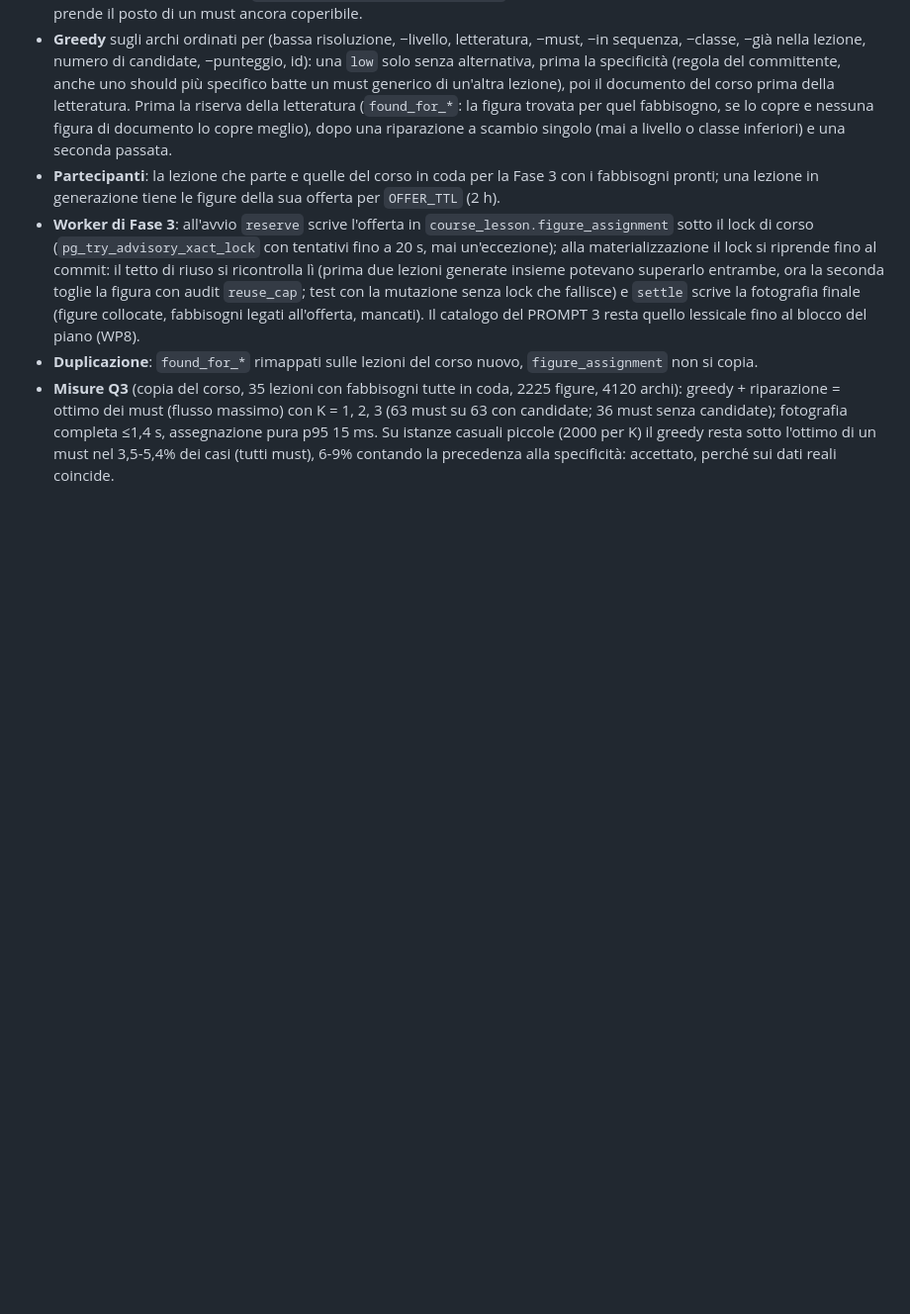
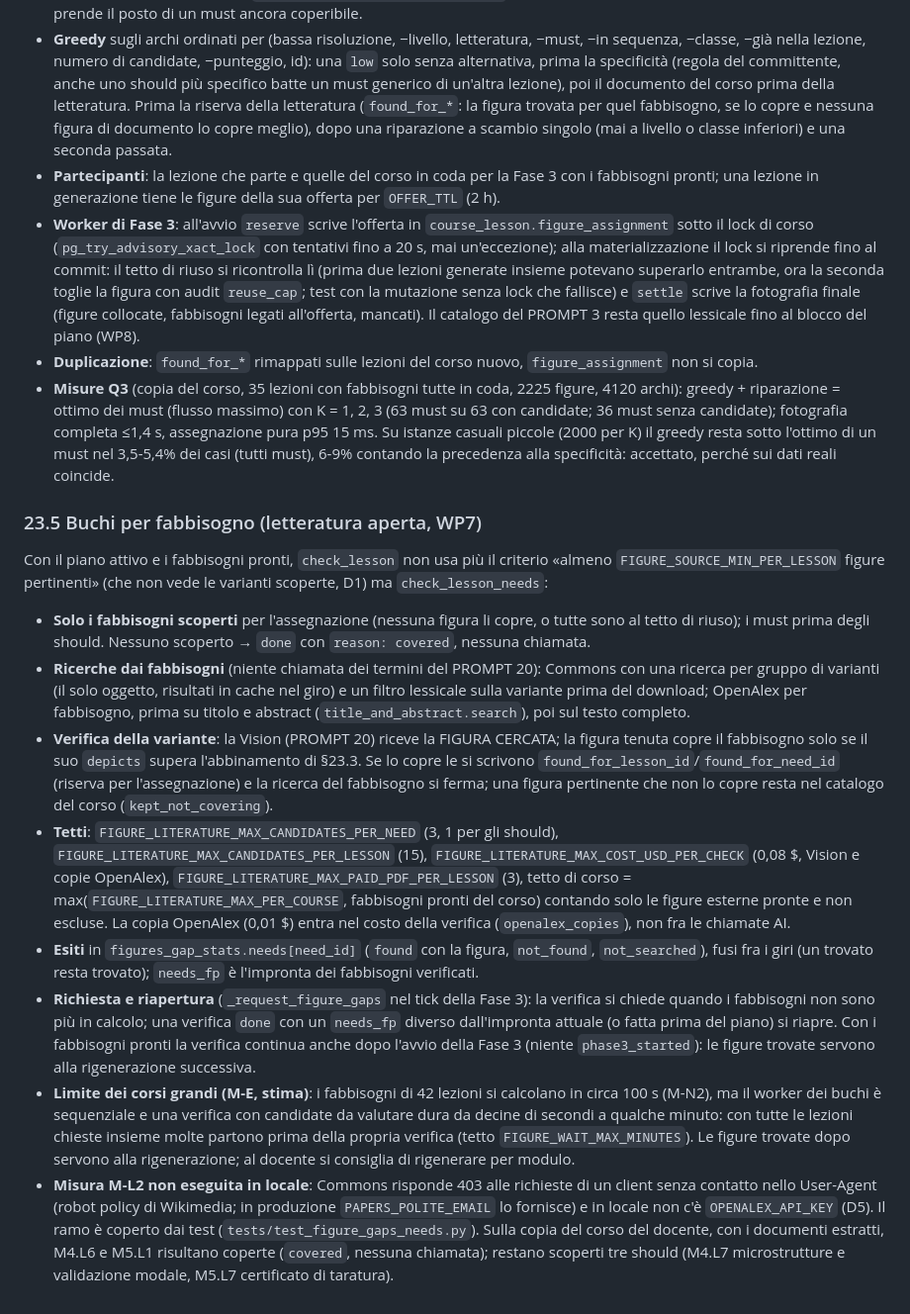
Before and after one commit to micheleDibi/a4u, a Markdown page: docs/courses/18-literature-figures.md, the part around the change. Shown at 99% size. GitHub-like rendering; blank space fills up the shorter version.

Commit message:
docs: buchi per fabbisogno, tetti e limiti della verifica (doc 18 §23.5)

```diff
--- a/docs/courses/18-literature-figures.md
+++ b/docs/courses/18-literature-figures.md
@@ -1199,3 +1199,55 @@ ridondanze e il docente vedono comunque la figura.
   istanze casuali piccole (2000 per K) il greedy resta sotto l'ottimo di
   un must nel 3,5-5,4% dei casi (tutti must), 6-9% contando la precedenza
   alla specificità: accettato, perché sui dati reali coincide.
+
+### 23.5 Buchi per fabbisogno (letteratura aperta, WP7)
+Con il piano attivo e i fabbisogni pronti, `check_lesson` non usa più il
+criterio «almeno `FIGURE_SOURCE_MIN_PER_LESSON` figure pertinenti» (che non
+vede le varianti scoperte, D1) ma `check_lesson_needs`:
+
+- **Solo i fabbisogni scoperti** per l'assegnazione (nessuna figura li copre,
+  o tutte sono al tetto di riuso); i must prima degli should. Nessuno
+  scoperto → `done` con `reason: covered`, nessuna chiamata.
+- **Ricerche dai fabbisogni** (niente chiamata dei termini del PROMPT 20):
+  Commons con una ricerca per gruppo di varianti (il solo oggetto, risultati
+  in cache nel giro) e un filtro lessicale sulla variante prima del
+  download; OpenAlex per fabbisogno, prima su titolo e abstract
+  (`title_and_abstract.search`), poi sul testo completo.
+- **Verifica della variante**: la Vision (PROMPT 20) riceve la FIGURA
+  CERCATA; la figura tenuta copre il fabbisogno solo se il suo `depicts`
+  supera l'abbinamento di §23.3. Se lo copre le si scrivono
+  `found_for_lesson_id`/`found_for_need_id` (riserva per l'assegnazione) e la
+  ricerca del fabbisogno si ferma; una figura pertinente che non lo copre
+  resta nel catalogo del corso (`kept_not_covering`).
+- **Tetti**: `FIGURE_LITERATURE_MAX_CANDIDATES_PER_NEED` (3, 1 per gli
+  should), `FIGURE_LITERATURE_MAX_CANDIDATES_PER_LESSON` (15),
+  `FIGURE_LITERATURE_MAX_COST_USD_PER_CHECK` (0,08 $, Vision e copie
+  OpenAlex), `FIGURE_LITERATURE_MAX_PAID_PDF_PER_LESSON` (3), tetto di corso
+  = max(`FIGURE_LITERATURE_MAX_PER_COURSE`, fabbisogni pronti del corso)
+  contando solo le figure esterne pronte e non escluse. La copia OpenAlex
+  (0,01 $) entra nel costo della verifica (`openalex_copies`), non fra le
+  chiamate AI.
+- **Esiti** in `figures_gap_stats.needs[need_id]` (`found` con la figura,
+  `not_found`, `not_searched`), fusi fra i giri (un trovato resta trovato);
+  `needs_fp` è l'impronta dei fabbisogni verificati.
+- **Richiesta e riapertura** (`_request_figure_gaps` nel tick della Fase 3):
+  la verifica si chiede quando i fabbisogni non sono più in calcolo; una
+  verifica `done` con un `needs_fp` diverso dall'impronta attuale (o fatta
+  prima del piano) si riapre. Con i fabbisogni pronti la verifica continua
+  anche dopo l'avvio della Fase 3 (niente `phase3_started`): le figure
+  trovate servono alla rigenerazione successiva.
+- **Limite dei corsi grandi (M-E, stima)**: i fabbisogni di 42 lezioni si
+  calcolano in circa 100 s (M-N2), ma il worker dei buchi è sequenziale e
+  una verifica con candidate da valutare dura da decine di secondi a
+  qualche minuto: con tutte le lezioni chieste insieme molte partono prima
+  della propria verifica (tetto `FIGURE_WAIT_MAX_MINUTES`). Le figure
+  trovate dopo servono alla rigenerazione; al docente si consiglia di
+  rigenerare per modulo.
+- **Misura M-L2 non eseguita in locale**: Commons risponde 403 alle
+  richieste di un client senza contatto nello User-Agent (robot policy di
+  Wikimedia; in produzione `PAPERS_POLITE_EMAIL` lo fornisce) e in locale
+  non c'è `OPENALEX_API_KEY` (D5). Il ramo è coperto dai test
+  (`tests/test_figure_gaps_needs.py`). Sulla copia del corso del docente, con
+  i documenti estratti, M4.L6 e M5.L1 risultano coperte (`covered`, nessuna
+  chiamata); restano scoperti tre should (M4.L7 microstrutture e validazione
+  modale, M5.L7 certificato di taratura).
```
